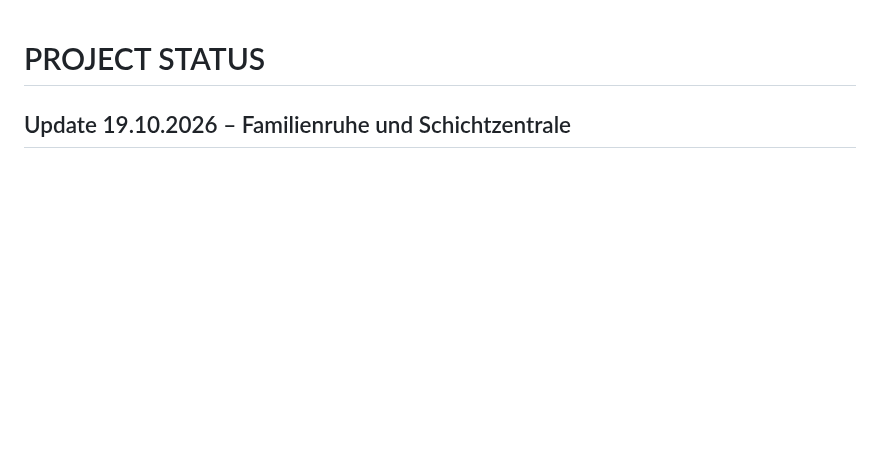
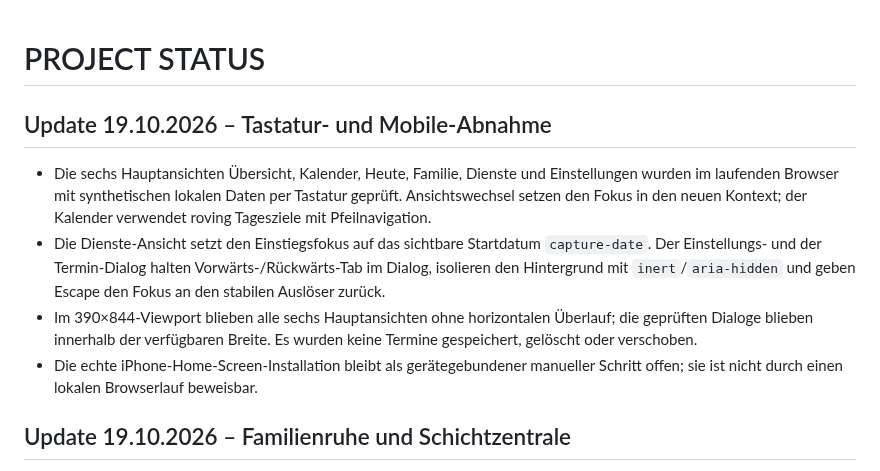
Before and after one commit to bndkxbqf2g-stack/FamSchicht, a Markdown page: docs/PROJECT_STATUS.md, the part around the change. GitHub-like rendering; blank space fills up the shorter version.

Commit message:
docs: close keyboard and mobile acceptance gate

```diff
--- a/docs/PROJECT_STATUS.md
+++ b/docs/PROJECT_STATUS.md
@@ -1,4 +1,10 @@
 # PROJECT STATUS
+
+## Update 19.10.2026 – Tastatur- und Mobile-Abnahme
+- Die sechs Hauptansichten Übersicht, Kalender, Heute, Familie, Dienste und Einstellungen wurden im laufenden Browser mit synthetischen lokalen Daten per Tastatur geprüft. Ansichtswechsel setzen den Fokus in den neuen Kontext; der Kalender verwendet roving Tagesziele mit Pfeilnavigation.
+- Die Dienste-Ansicht setzt den Einstiegsfokus auf das sichtbare Startdatum `capture-date`. Der Einstellungs- und der Termin-Dialog halten Vorwärts-/Rückwärts-Tab im Dialog, isolieren den Hintergrund mit `inert`/`aria-hidden` und geben Escape den Fokus an den stabilen Auslöser zurück.
+- Im 390×844-Viewport blieben alle sechs Hauptansichten ohne horizontalen Überlauf; die geprüften Dialoge blieben innerhalb der verfügbaren Breite. Es wurden keine Termine gespeichert, gelöscht oder verschoben.
+- Die echte iPhone-Home-Screen-Installation bleibt als gerätegebundener manueller Schritt offen; sie ist nicht durch einen lokalen Browserlauf beweisbar.
 
 ## Update 19.10.2026 – Familienruhe und Schichtzentrale
 - Die Übersicht übernimmt den neuen Familienruhe-Look mit klarer „Nächster Dienst“-Karte und einem zweiten Fokusfeld für offene Aufgaben; die vorhandenen Aufgabenaktionen und synthetischen Datenflüsse bleiben unverändert.
```
Also changed, not shown: docs/TESTING.md (+1 -1 lines).
